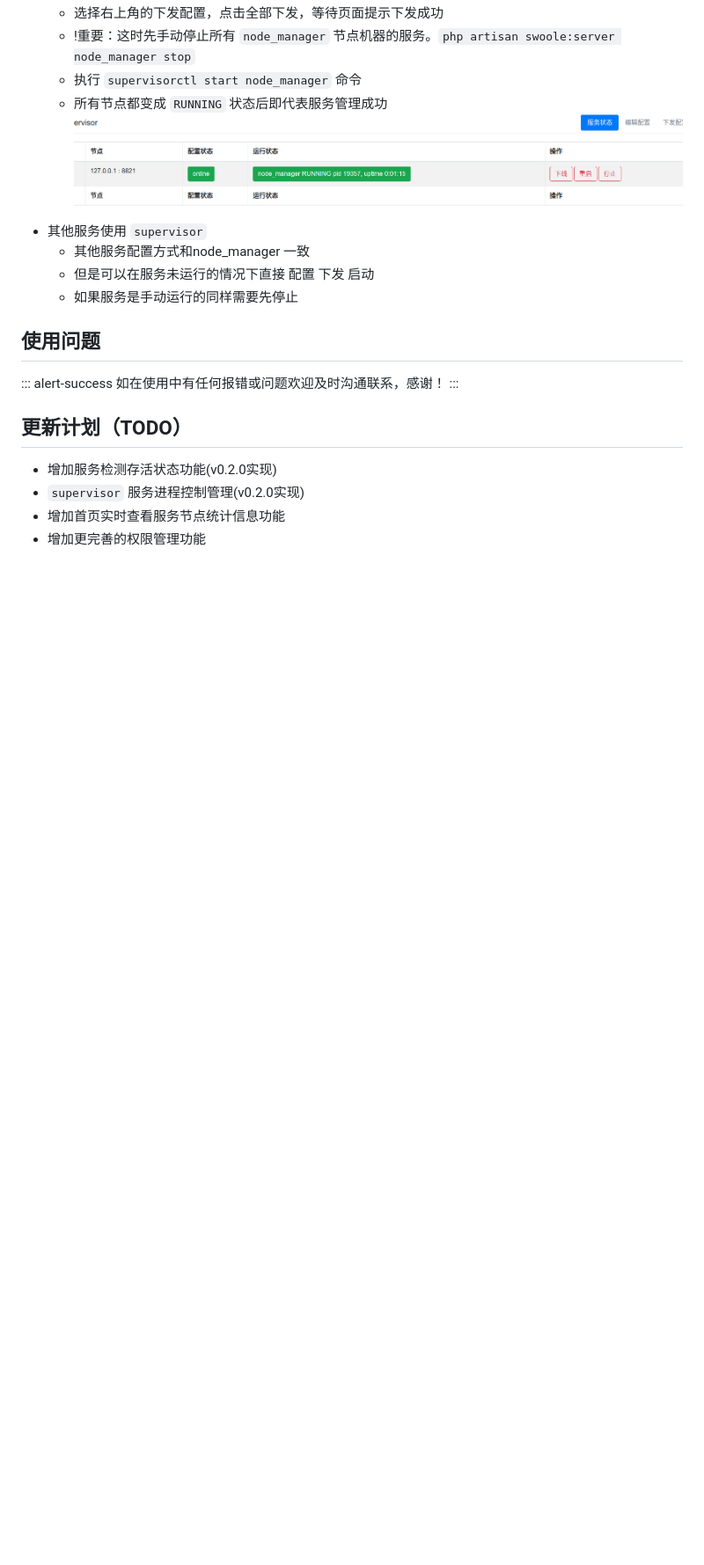
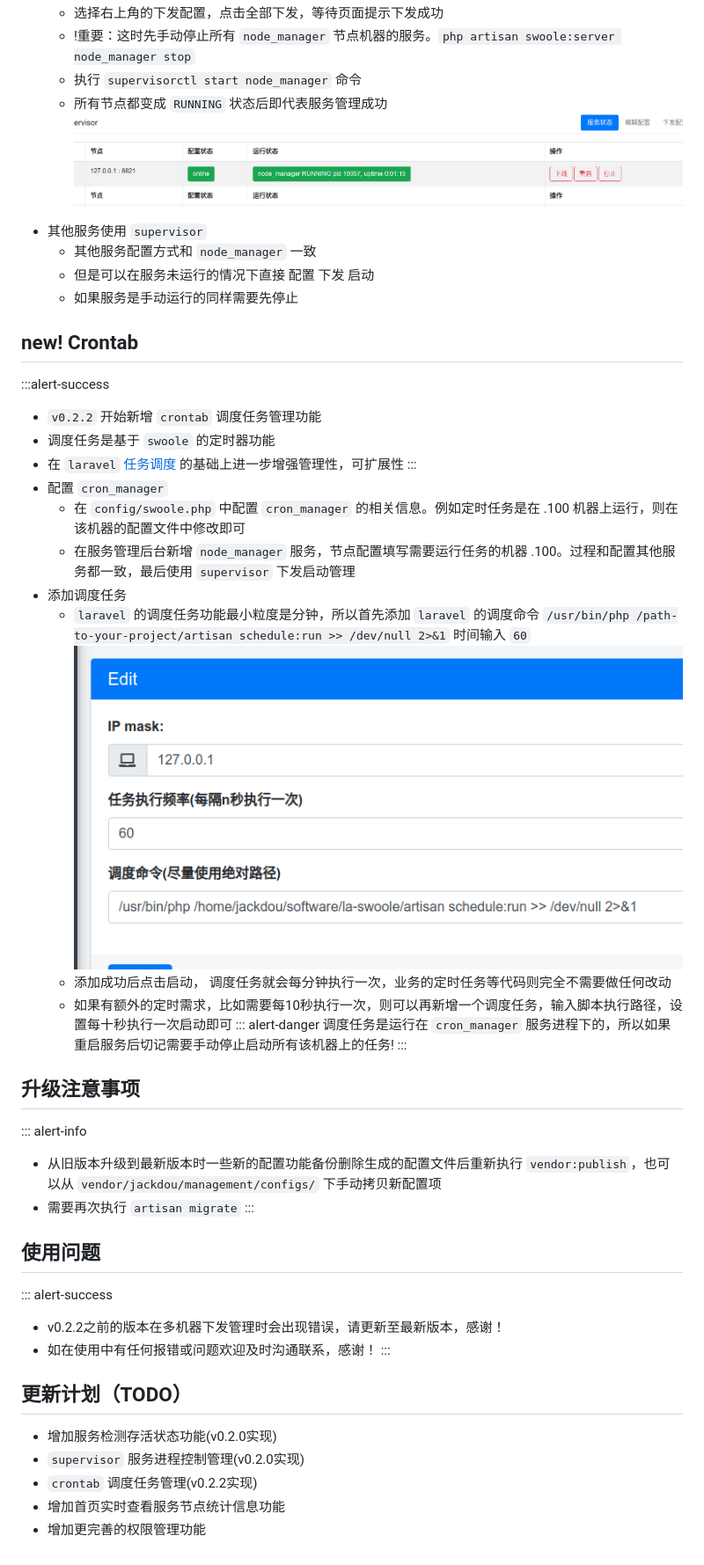
Before and after one commit to jhabc1314/management_viki, a Markdown page: md/document.md, the part around one of its changes. Shown at 88% size. GitHub-like rendering; pictures changed too: img/crontab_add.png (added); blank space fills up the shorter version.

```diff
--- a/md/document.md
+++ b/md/document.md
@@ -94,17 +89,42 @@
     - 执行 `supervisorctl start node_manager` 命令
     - 所有节点都变成 `RUNNING` 状态后即代表服务管理成功 ![supervisor.running](../img/supervisor.running.png)
 - 其他服务使用 `supervisor`
-    - 其他服务配置方式和node_manager 一致
+    - 其他服务配置方式和 `node_manager` 一致
     - 但是可以在服务未运行的情况下直接 配置 下发 启动
     - 如果服务是手动运行的同样需要先停止
+## new! Crontab
+:::alert-success
+- `v0.2.2` 开始新增 `crontab` 调度任务管理功能
+- 调度任务是基于 `swoole` 的定时器功能
+- 在 `laravel` [任务调度](https://learnku.com/docs/laravel/5.5/scheduling/1325#scheduling-artisan-commands) 的基础上进一步增强管理性，可扩展性
+:::
+- 配置 `cron_manager`
+    - 在 `config/swoole.php` 中配置 `cron_manager` 的相关信息。例如定时任务是在 .100 机器上运行，则在该机器的配置文件中修改即可
+    - 在服务管理后台新增 `node_manager` 服务，节点配置填写需要运行任务的机器 .100。过程和配置其他服务都一致，最后使用 `supervisor` 下发启动管理
+- 添加调度任务
+    - `laravel` 的调度任务功能最小粒度是分钟，所以首先添加 `laravel` 的调度命令 `/usr/bin/php /path-to-your-project/artisan schedule:run >> /dev/null 2>&1` 时间输入 `60`
+        ![添加](../img/crontab_add.png)
+    - 添加成功后点击启动， 调度任务就会每分钟执行一次，业务的定时任务等代码则完全不需要做任何改动
+    - 如果有额外的定时需求，比如需要每10秒执行一次，则可以再新增一个调度任务，输入脚本执行路径，设置每十秒执行一次启动即可
+::: alert-danger
+调度任务是运行在 `cron_manager` 服务进程下的，所以如果重启服务后切记需要手动停止启动所有该机器上的任务!
+:::
+
+## 升级注意事项
+::: alert-info
+- 从旧版本升级到最新版本时一些新的配置功能备份删除生成的配置文件后重新执行 `vendor:publish`，也可以从 `vendor/jackdou/management/configs/` 下手动拷贝新配置项
+- 需要再次执行 `artisan migrate`
+:::
 
 ## 使用问题
 ::: alert-success
-如在使用中有任何报错或问题欢迎及时沟通联系，感谢！
+- v0.2.2之前的版本在多机器下发管理时会出现错误，请更新至最新版本，感谢！
+- 如在使用中有任何报错或问题欢迎及时沟通联系，感谢！
 :::
 
 ## 更新计划（TODO）
 - 增加服务检测存活状态功能(v0.2.0实现)
 - `supervisor` 服务进程控制管理(v0.2.0实现)
+- `crontab` 调度任务管理(v0.2.2实现)
 - 增加首页实时查看服务节点统计信息功能
 - 增加更完善的权限管理功能
```
Also changed, not shown: other parts of md/document.md (+0 -5 lines), index.md (+4 -0 lines), md/laravel-swoole.md (+7 -6 lines), img/crontab_index.png (added).
